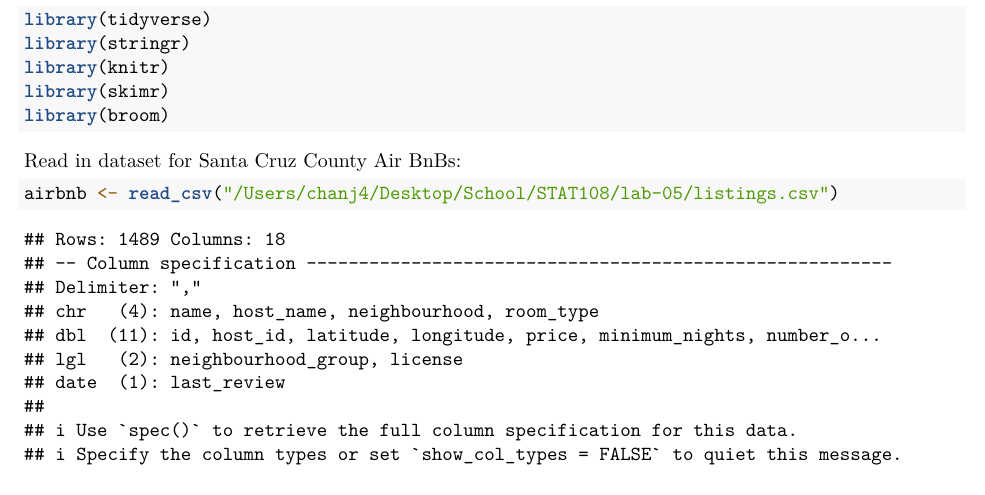
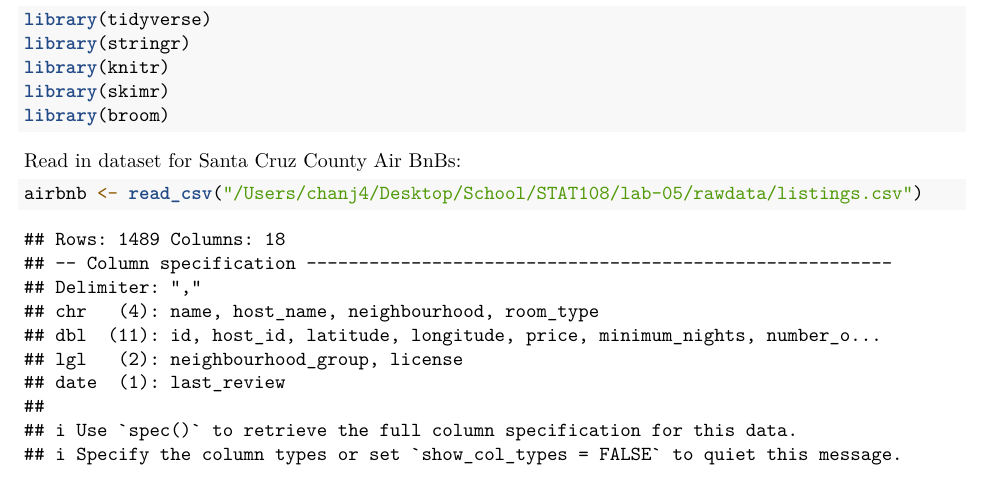
Before and after one commit to Justinmchan408/lab-05, an R Markdown document (lab-05.Rmd): part of page 1 of 7, cut so that both start at the same text. Rendered offline with R 4.5, knitr and Pandoc, then LaTeX, with nearby package versions.

Commit message:
Added raw data folder

````diff
--- a/lab-05.Rmd
+++ b/lab-05.Rmd
@@ -23,7 +23,7 @@ library(broom)
 Read in dataset for Santa Cruz County Air BnBs:
 
 ```{r dataset, include=TRUE}
-airbnb <- read_csv("/Users/chanj4/Desktop/School/STAT108/lab-05/listings.csv")
+airbnb <- read_csv("/Users/chanj4/Desktop/School/STAT108/lab-05/rawdata/listings.csv")
 ```
 
 ## Exercises
````
Also changed, not shown: lab-05_files/figure-latex/cleaning fee statistics-1.pdf (added), rawdata/listings.csv (renamed from listings.csv), 1 other file.
